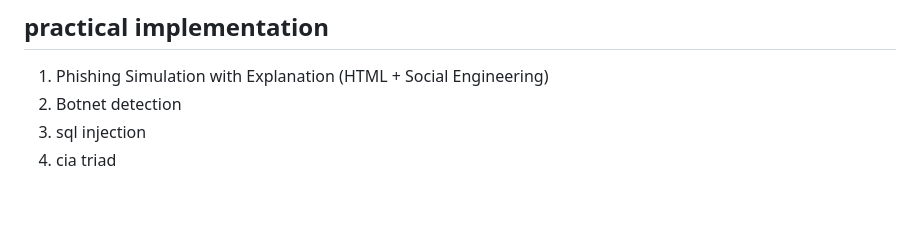
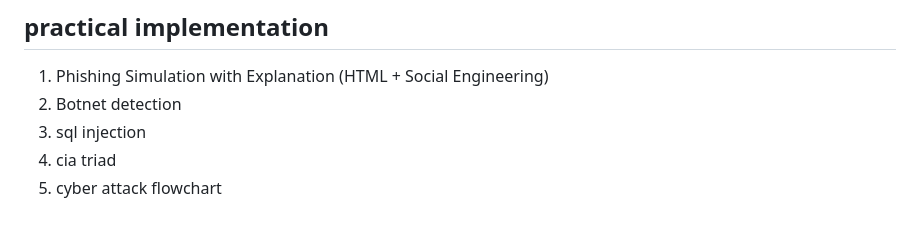
Before and after one commit to faizdevx/Cybersecurity-Learning-2025, a Markdown page: README.md, the part around the change. Rendered like a GitHub page.

```diff
--- a/README.md
+++ b/README.md
@@ -363,3 +363,4 @@ Understanding attack vectors helps in defending against cyber attacks more effec
 2. Botnet detection
 3. sql injection
 4. cia triad
+5. cyber attack flowchart
```
